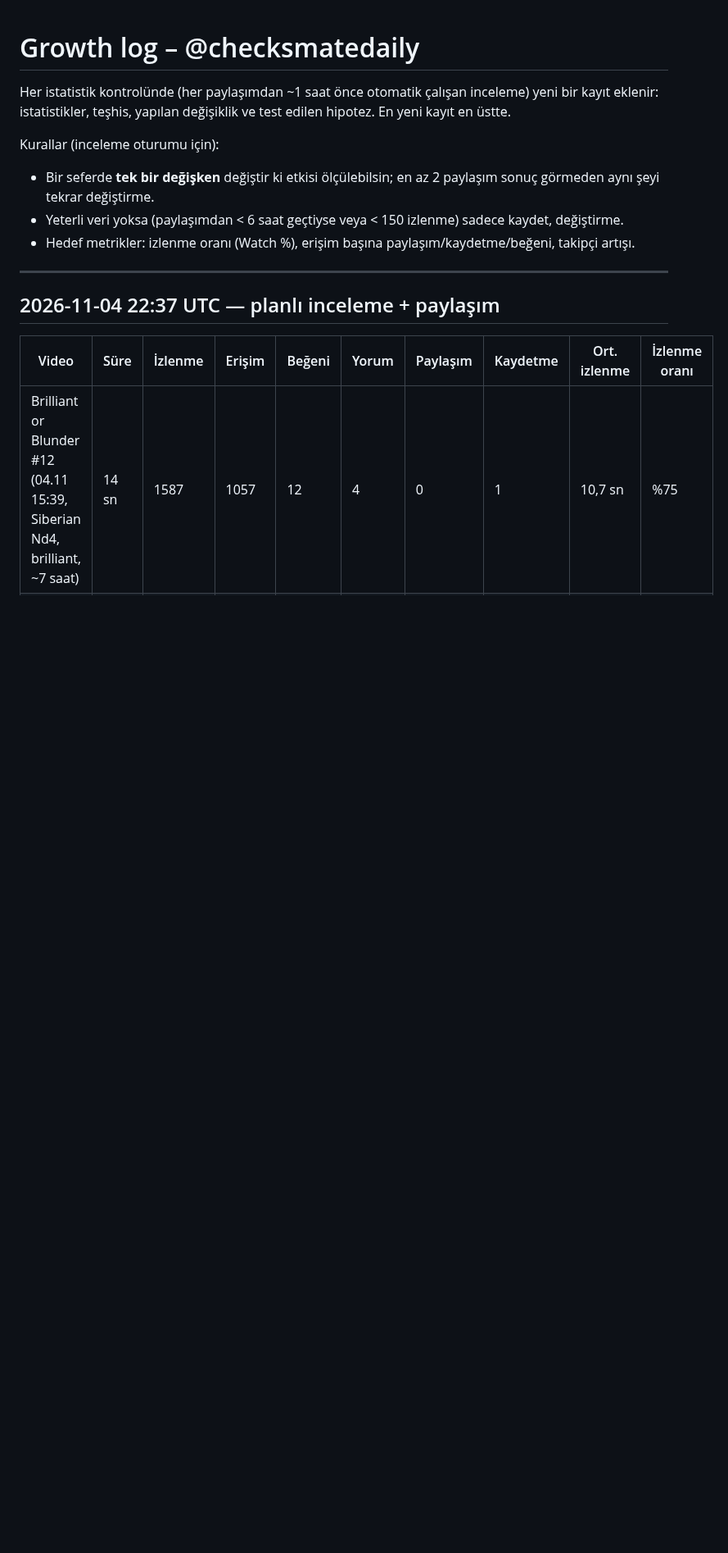
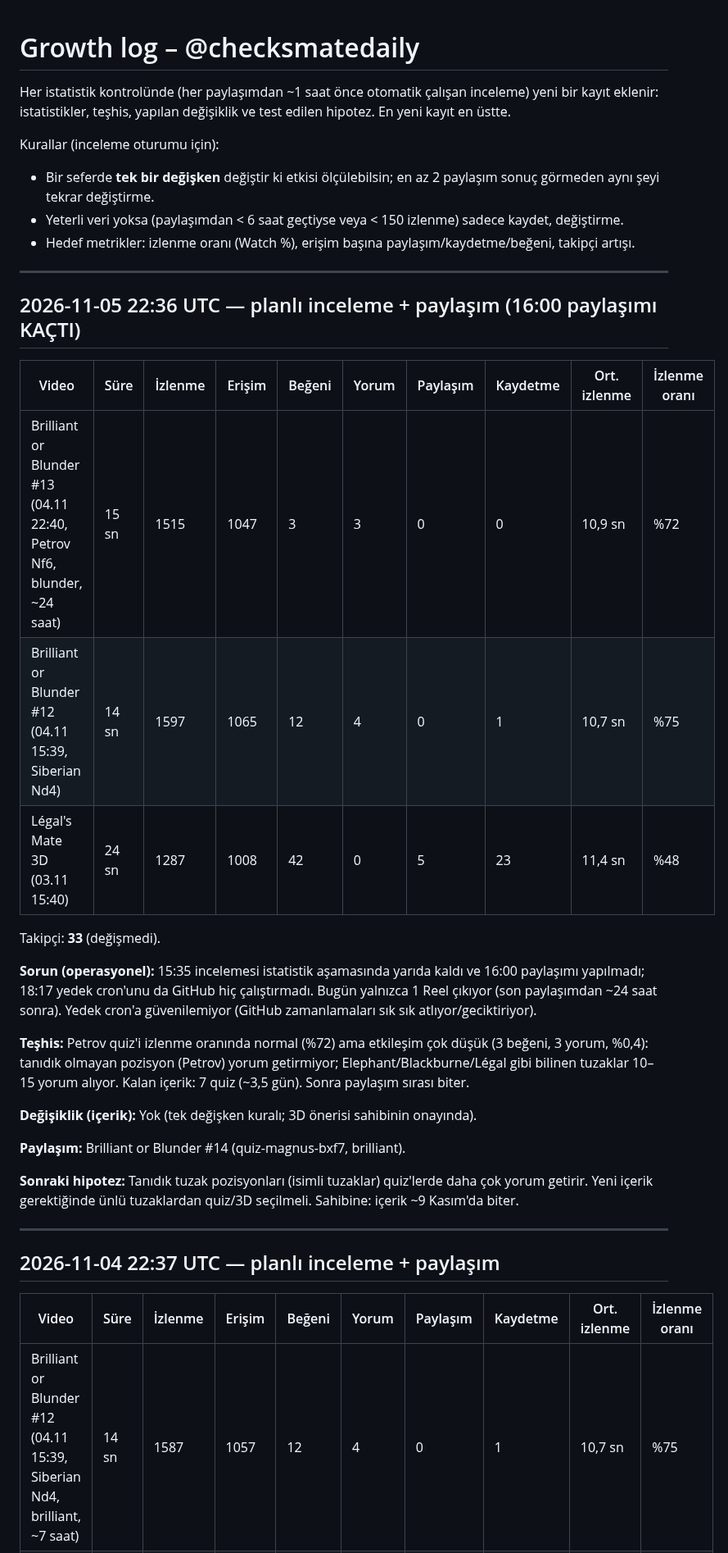
Before and after one commit to talhahasim/chessguru, a Markdown page: docs/growth-log.md, the part around the change. Shown at 82% size. Drawn GitHub-style; blank space fills up the shorter version.

Commit message:
growth-log: 2026-11-05 22:36 review (missed 16:00 slot)
Co-Authored-By: Claude Opus 5.5 <noreply@anthropic.com>
Claude-Session: https://claude.ai/code/session_011jL4nvVZWPiUMhyDR5fZ3V

```diff
--- a/docs/growth-log.md
+++ b/docs/growth-log.md
@@ -7,6 +7,33 @@ Kurallar (inceleme oturumu için):
 - Bir seferde **tek bir değişken** değiştir ki etkisi ölçülebilsin; en az 2 paylaşım sonuç görmeden aynı şeyi tekrar değiştirme.
 - Yeterli veri yoksa (paylaşımdan < 6 saat geçtiyse veya < 150 izlenme) sadece kaydet, değiştirme.
 - Hedef metrikler: izlenme oranı (Watch %), erişim başına paylaşım/kaydetme/beğeni, takipçi artışı.
+
+---
+
+## 2026-11-05 22:36 UTC — planlı inceleme + paylaşım (16:00 paylaşımı KAÇTI)
+
+| Video | Süre | İzlenme | Erişim | Beğeni | Yorum | Paylaşım | Kaydetme | Ort. izlenme | İzlenme oranı |
+| --- | --- | --- | --- | --- | --- | --- | --- | --- | --- |
+| Brilliant or Blunder #13 (04.11 22:40, Petrov Nf6, blunder, ~24 saat) | 15 sn | 1515 | 1047 | 3 | 3 | 0 | 0 | 10,9 sn | %72 |
+| Brilliant or Blunder #12 (04.11 15:39, Siberian Nd4) | 14 sn | 1597 | 1065 | 12 | 4 | 0 | 1 | 10,7 sn | %75 |
+| Légal's Mate 3D (03.11 15:40) | 24 sn | 1287 | 1008 | 42 | 0 | 5 | 23 | 11,4 sn | %48 |
+
+Takipçi: **33** (değişmedi).
+
+**Sorun (operasyonel):** 15:35 incelemesi istatistik aşamasında yarıda kaldı ve 16:00 paylaşımı yapılmadı; 18:17
+yedek cron'unu da GitHub hiç çalıştırmadı. Bugün yalnızca 1 Reel çıkıyor (son paylaşımdan ~24 saat sonra).
+Yedek cron'a güvenilemiyor (GitHub zamanlamaları sık sık atlıyor/geciktiriyor).
+
+**Teşhis:** Petrov quiz'i izlenme oranında normal (%72) ama etkileşim çok düşük (3 beğeni, 3 yorum, %0,4): tanıdık
+olmayan pozisyon (Petrov) yorum getirmiyor; Elephant/Blackburne/Légal gibi bilinen tuzaklar 10–15 yorum alıyor.
+Kalan içerik: 7 quiz (~3,5 gün). Sonra paylaşım sırası biter.
+
+**Değişiklik (içerik):** Yok (tek değişken kuralı; 3D önerisi sahibinin onayında).
+
+**Paylaşım:** Brilliant or Blunder #14 (quiz-magnus-bxf7, brilliant).
+
+**Sonraki hipotez:** Tanıdık tuzak pozisyonları (isimli tuzaklar) quiz'lerde daha çok yorum getirir. Yeni içerik
+gerektiğinde ünlü tuzaklardan quiz/3D seçilmeli. Sahibine: içerik ~9 Kasım'da biter.
 
 ---
 
```
